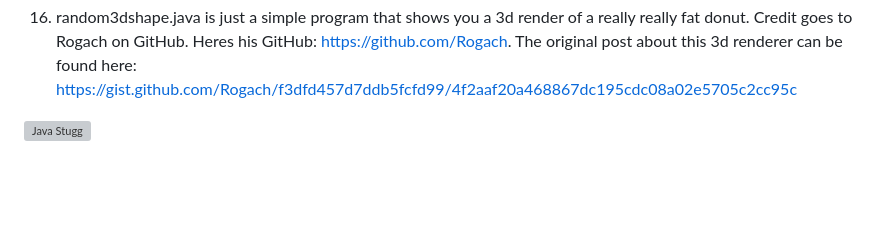
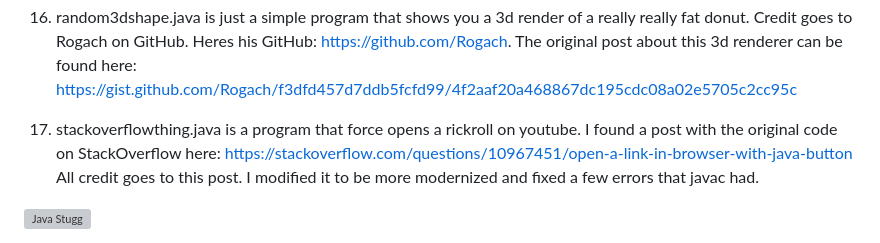
Before and after one commit to jyoeymama/Java-Stugg, a Markdown page: README.md, the part around the change. Drawn GitHub-style; blank space fills up the shorter version; grey boxes are pictures that could not be loaded.

```diff
--- a/README.md
+++ b/README.md
@@ -66,6 +66,8 @@ I took his script and changed it to a torus shape (or donut) thats pink. Most cr
 16. random3dshape.java is just a simple program that shows you a 3d render of a really really fat donut. Credit goes to Rogach on GitHub. Heres his GitHub: https://github.com/Rogach.
 The original post about this 3d renderer can be found here: https://gist.github.com/Rogach/f3dfd457d7ddb5fcfd99/4f2aaf20a468867dc195cdc08a02e5705c2cc95c
 
+17. stackoverflowthing.java is a program that force opens a rickroll on youtube. I found a post with the original code on StackOverflow here: https://stackoverflow.com/questions/10967451/open-a-link-in-browser-with-java-button All credit goes to this post. I modified it to be more modernized and fixed a few errors that javac had.
+
 
 
 
```
